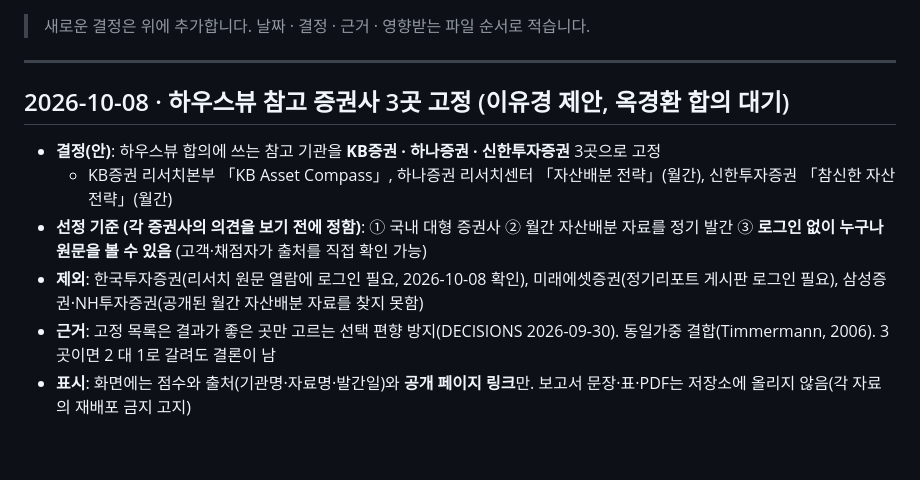
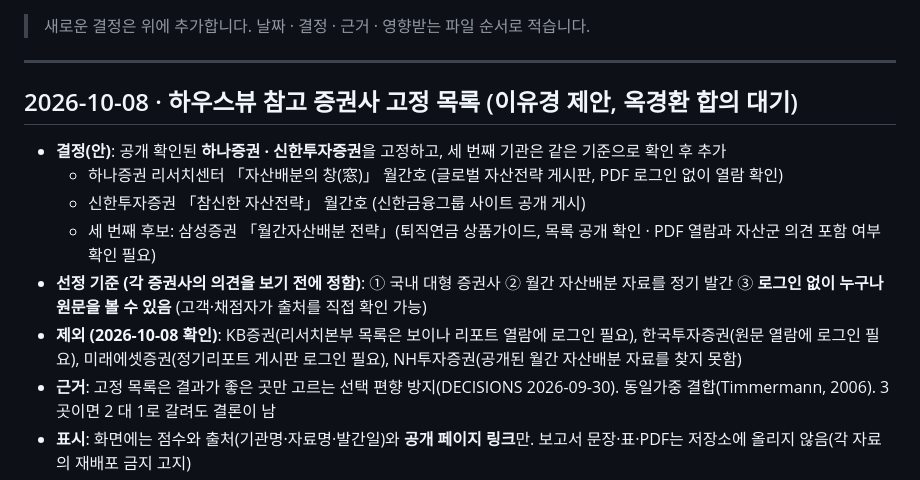
Before and after one commit to koreanchubby/ai-pb, a Markdown page: docs/DECISIONS.md, the part around the change. Rendered like a GitHub page; blank space fills up the shorter version.

Commit message:
docs: 하우스뷰 증권사안 정정 — KB는 로그인 필요로 제외, 하나·신한 확정안 + 세 번째 후보 삼성증권
Co-Authored-By: Claude Opus 5.5 <noreply@anthropic.com>

```diff
--- a/docs/DECISIONS.md
+++ b/docs/DECISIONS.md
@@ -4,12 +4,14 @@
 
 ---
 
-## 2026-10-08 · 하우스뷰 참고 증권사 3곳 고정 (이유경 제안, 옥경환 합의 대기)
+## 2026-10-08 · 하우스뷰 참고 증권사 고정 목록 (이유경 제안, 옥경환 합의 대기)
 
-- **결정(안)**: 하우스뷰 합의에 쓰는 참고 기관을 **KB증권 · 하나증권 · 신한투자증권** 3곳으로 고정
-  - KB증권 리서치본부 「KB Asset Compass」, 하나증권 리서치센터 「자산배분 전략」(월간), 신한투자증권 「참신한 자산전략」(월간)
+- **결정(안)**: 공개 확인된 **하나증권 · 신한투자증권**을 고정하고, 세 번째 기관은 같은 기준으로 확인 후 추가
+  - 하나증권 리서치센터 「자산배분의 창(窓)」 월간호 (글로벌 자산전략 게시판, PDF 로그인 없이 열람 확인)
+  - 신한투자증권 「참신한 자산전략」 월간호 (신한금융그룹 사이트 공개 게시)
+  - 세 번째 후보: 삼성증권 「월간자산배분 전략」(퇴직연금 상품가이드, 목록 공개 확인 · PDF 열람과 자산군 의견 포함 여부 확인 필요)
 - **선정 기준 (각 증권사의 의견을 보기 전에 정함)**: ① 국내 대형 증권사 ② 월간 자산배분 자료를 정기 발간 ③ **로그인 없이 누구나 원문을 볼 수 있음** (고객·채점자가 출처를 직접 확인 가능)
-- **제외**: 한국투자증권(리서치 원문 열람에 로그인 필요, 2026-10-08 확인), 미래에셋증권(정기리포트 게시판 로그인 필요), 삼성증권·NH투자증권(공개된 월간 자산배분 자료를 찾지 못함)
+- **제외 (2026-10-08 확인)**: KB증권(리서치본부 목록은 보이나 리포트 열람에 로그인 필요), 한국투자증권(원문 열람에 로그인 필요), 미래에셋증권(정기리포트 게시판 로그인 필요), NH투자증권(공개된 월간 자산배분 자료를 찾지 못함)
 - **근거**: 고정 목록은 결과가 좋은 곳만 고르는 선택 편향 방지(DECISIONS 2026-09-30). 동일가중 결합(Timmermann, 2006). 3곳이면 2 대 1로 갈려도 결론이 남
 - **표시**: 화면에는 점수와 출처(기관명·자료명·발간일)와 **공개 페이지 링크**만. 보고서 문장·표·PDF는 저장소에 올리지 않음(각 자료의 재배포 금지 고지)
 - **영향 파일**: `data/house_view_input.json`
```
